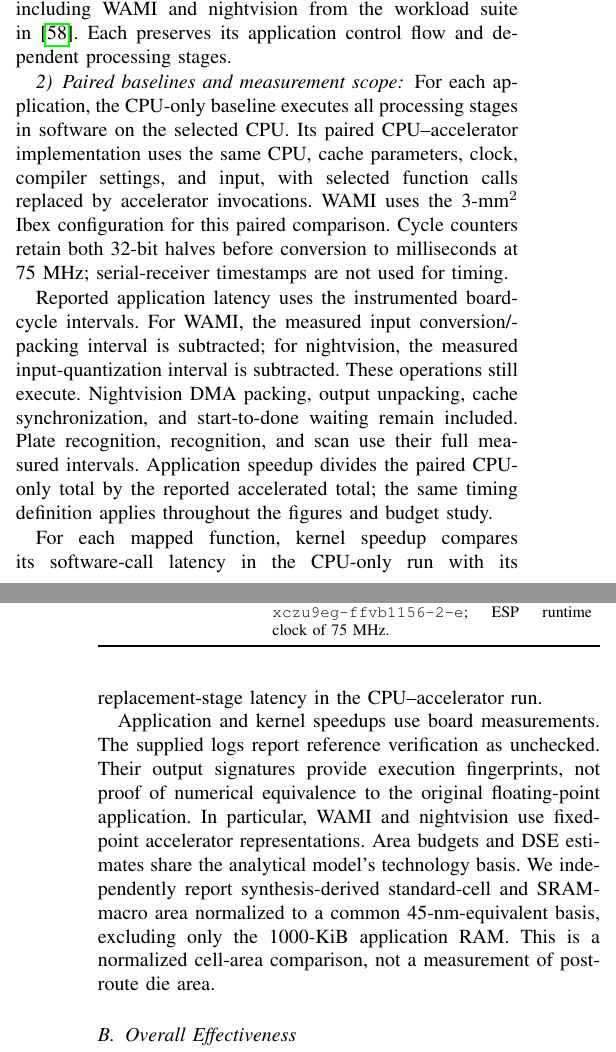
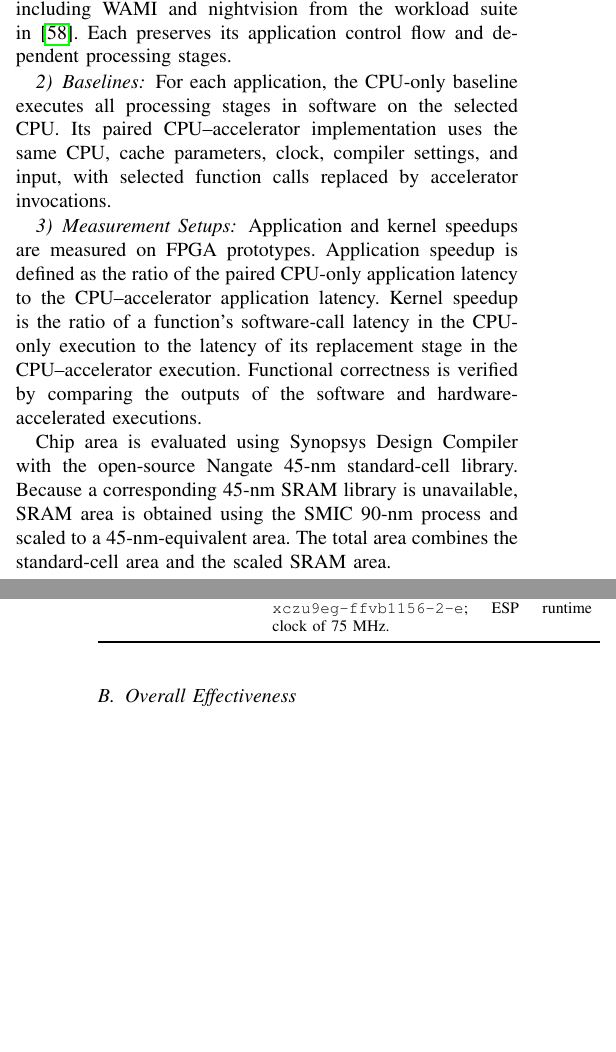
Before and after one commit to Liu-Cheng/SoCPilot, a LaTeX paper (SoCPilot.tex, which reads sections/experiments.tex): two parts of the columns of pages 7 and 8 of 13, joined at a grey line, cut so that both start at the same text, the shorter picture padded with empty space. Compiled offline with pdfLaTeX.

Commit message:
Clarify baselines and streamline measurement setups

```diff
--- a/sections/experiments.tex
+++ b/sections/experiments.tex
@@ -99,14 +99,13 @@ Filtering, median denoising, histogram equalization, convolution, wavelet transf
 \end{tabularx}
 \end{table*}
 
-\subsubsection{Paired baselines and measurement scope}
-For each application, the CPU-only baseline executes all processing stages in software on the selected CPU. Its paired CPU--accelerator implementation uses the same CPU, cache parameters, clock, compiler settings, and input, with selected function calls replaced by accelerator invocations. WAMI uses the 3-mm$^2$ Ibex configuration for this paired comparison. Cycle counters retain both 32-bit halves before conversion to milliseconds at 75~MHz; serial-receiver timestamps are not used for timing.
+\subsubsection{Baselines}
+For each application, the CPU-only baseline executes all processing stages in software on the selected CPU. Its paired CPU--accelerator implementation uses the same CPU, cache parameters, clock, compiler settings, and input, with selected function calls replaced by accelerator invocations.
 
-Reported application latency uses the instrumented board-cycle intervals. For WAMI, the measured input conversion/packing interval is subtracted; for nightvision, the measured input-quantization interval is subtracted. These operations still execute. Nightvision DMA packing, output unpacking, cache synchronization, and start-to-done waiting remain included. Plate recognition, recognition, and scan use their full measured intervals. Application speedup divides the paired CPU-only total by the reported accelerated total; the same timing definition applies throughout the figures and budget study.
+\subsubsection{Measurement Setups}
+Application and kernel speedups are measured on FPGA prototypes. Application speedup is defined as the ratio of the paired CPU-only application latency to the CPU--accelerator application latency. Kernel speedup is the ratio of a function's software-call latency in the CPU-only execution to the latency of its replacement stage in the CPU--accelerator execution. Functional correctness is verified by comparing the outputs of the software and hardware-accelerated executions.
 
-For each mapped function, kernel speedup compares its software-call latency in the CPU-only run with its replacement-stage latency in the CPU--accelerator run.
-
-Application and kernel speedups use board measurements. The supplied logs report reference verification as unchecked. Their output signatures provide execution fingerprints, not proof of numerical equivalence to the original floating-point application. In particular, WAMI and nightvision use fixed-point accelerator representations. Area budgets and DSE estimates share the analytical model's technology basis. We independently report synthesis-derived standard-cell and SRAM-macro area normalized to a common 45-nm-equivalent basis, excluding only the 1000-KiB application RAM. This is a normalized cell-area comparison, not a measurement of post-route die area.
+Chip area is evaluated using Synopsys Design Compiler with the open-source Nangate 45-nm standard-cell library. Because a corresponding 45-nm SRAM library is unavailable, SRAM area is obtained using the SMIC 90-nm process and scaled to a 45-nm-equivalent area. The total area combines the standard-cell area and the scaled SRAM area.
 
 \subsection{Overall Effectiveness}
 \label{subsec:e2e_evaluation}
```
